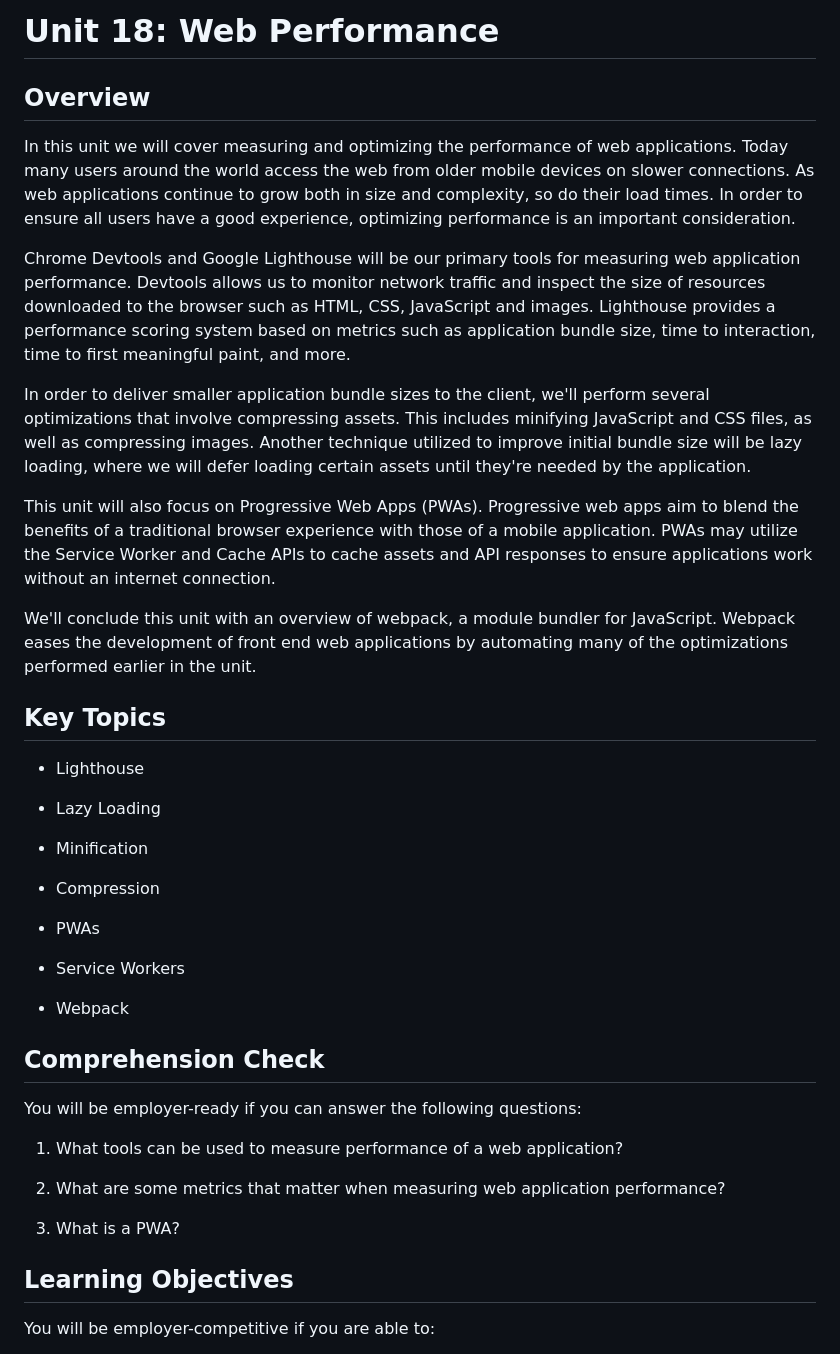
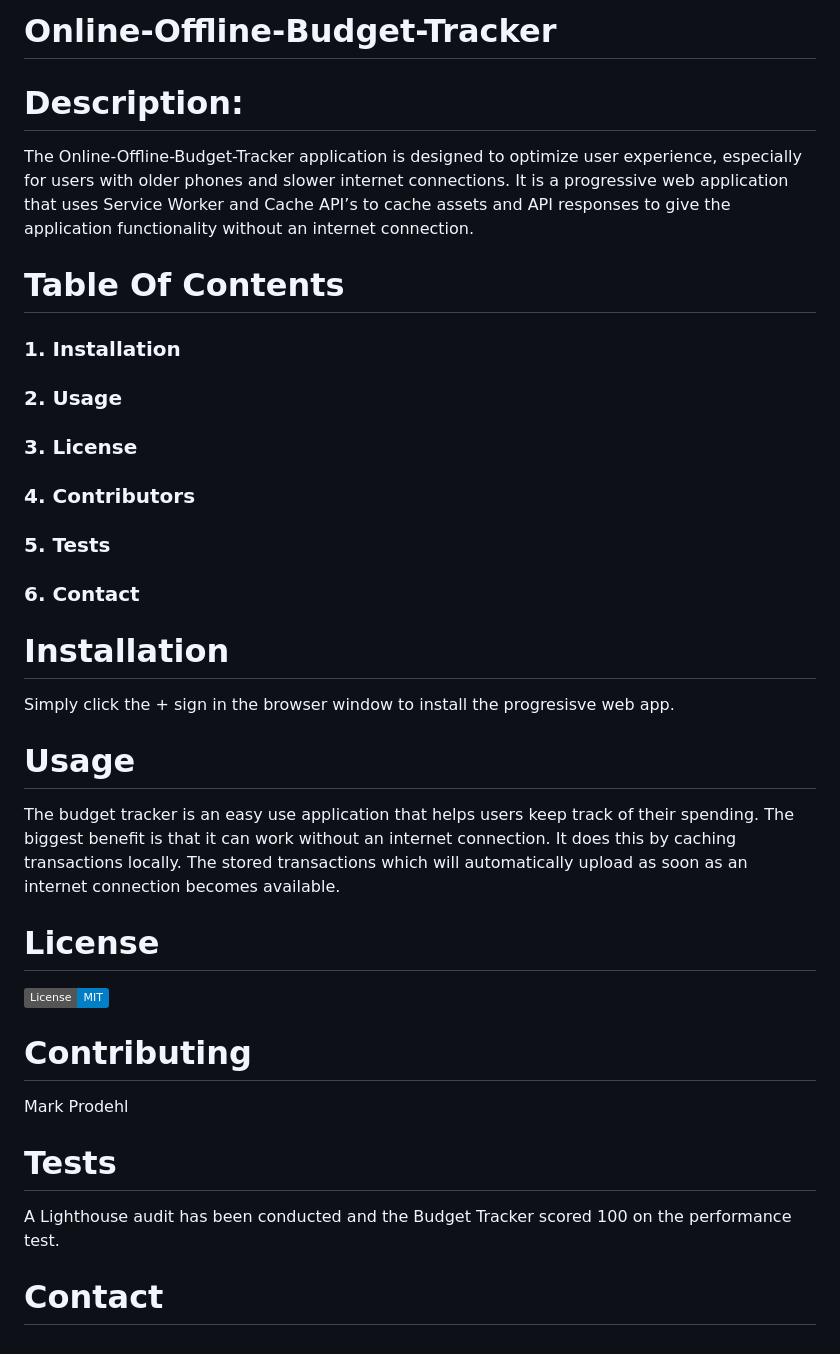
Before and after one commit to markprodehl/Online-Offline-Budget-Tracker, a Markdown page: README.md, the part around the change printed below. Drawn GitHub-style; badges without logos.

Commit message:
readme added with screenshot

```diff
--- a/README.md
+++ b/README.md
@@ -1,44 +1,43 @@
-# Unit 18: Web Performance
+# Online-Offline-Budget-Tracker
 
-## Overview
 
-In this unit we will cover measuring and optimizing the performance of web applications. Today many users around the world access the web from older mobile devices on slower connections. As web applications continue to grow both in size and complexity, so do their load times. In order to ensure all users have a good experience, optimizing performance is an important consideration.
+ # Description:
 
-Chrome Devtools and Google Lighthouse will be our primary tools for measuring web application performance. Devtools allows us to monitor network traffic and inspect the size of resources downloaded to the browser such as HTML, CSS, JavaScript and images. Lighthouse provides a performance scoring system based on metrics such as application bundle size, time to interaction, time to first meaningful paint, and more.
+ The Online-Offline-Budget-Tracker application is designed to optimize user experience, especially for users with older phones and slower internet connections. It is a progressive web application that uses Service Worker and Cache API’s to cache assets and API responses to give the application functionality without an internet connection.
 
-In order to deliver smaller application bundle sizes to the client, we'll perform several optimizations that involve compressing assets. This includes minifying JavaScript and CSS files, as well as compressing images. Another technique utilized to improve initial bundle size will be lazy loading, where we will defer loading certain assets until they're needed by the application.
+ # Table Of Contents
 
-This unit will also focus on Progressive Web Apps (PWAs). Progressive web apps aim to blend the benefits of a traditional browser experience with those of a mobile application. PWAs may utilize the Service Worker and Cache APIs to cache assets and API responses to ensure applications work without an internet connection.
+ ### 1. Installation
 
-We'll conclude this unit with an overview of webpack, a module bundler for JavaScript. Webpack eases the development of front end web applications by automating many of the optimizations performed earlier in the unit.
+ ### 2. Usage
 
-## Key Topics
+ ### 3. License
 
-- Lighthouse
+ ### 4. Contributors
 
-- Lazy Loading
+ ### 5. Tests
 
-- Minification
+ ### 6. Contact
 
-- Compression
+ # Installation
 
-- PWAs
+ Simply click the + sign in the browser window to install the progresisve web app.
 
-- Service Workers
+ # Usage
 
-- Webpack
+ The budget tracker is an easy use application that helps users keep track of their spending. The biggest benefit is that it can work without an internet connection. It does this by caching transactions locally. The stored transactions which will automatically upload as soon as an internet connection becomes available.
 
-## Comprehension Check
+ # License
 
-You will be employer-ready if you can answer the following questions:
+ ![License: MIT](https://img.shields.io/badge/License-MIT-blue.svg)
 
-1. What tools can be used to measure performance of a web application?
+ # Contributing
 
-2. What are some metrics that matter when measuring web application performance?
+ Mark Prodehl
 
-3. What is a PWA?
+ # Tests
 
-## Learning Objectives
+ A Lighthouse audit has been conducted and the Budget Tracker scored 100 on the performance test.
 
-You will be employer-competitive if you are able to:
+ # Contact
 
```
Also changed, not shown: other parts of README.md (+7 -26 lines), public/assets/images/budget-tracker.png (added).
